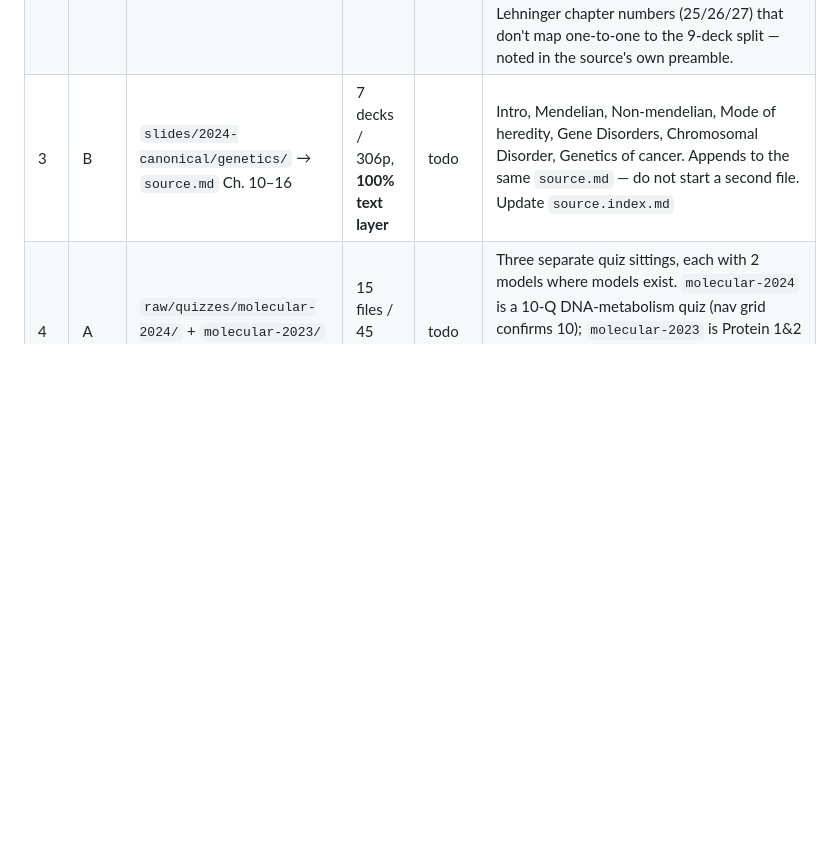
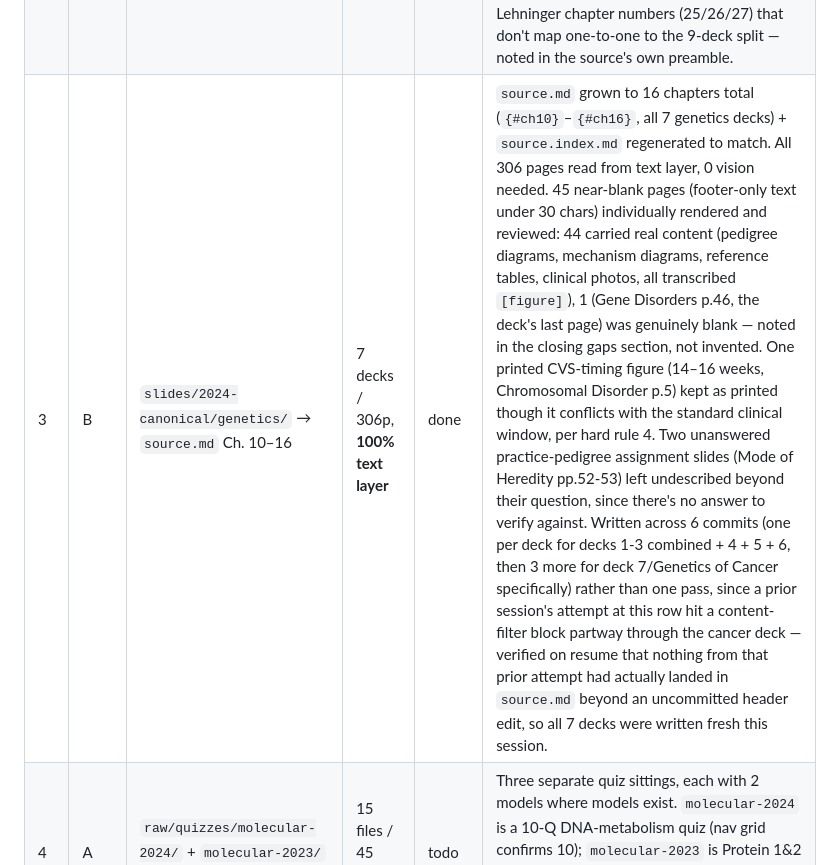
Before and after one commit to DEEDDUDE/qbank, a Markdown page: RUN-PLAN.md, the part around the change. Drawn GitHub-style; blank space fills up the shorter version.

Commit message:
molecular-genetics: mark RUN-PLAN row 3 done -- Job B genetics unit complete
source.md now covers all 16 chapters (molecular unit Ch.1-9 + genetics
unit Ch.10-16), source.index.md regenerated to match. Next row: 4 (Job
A, raw/quizzes/molecular-2024 + molecular-2023 + molecular-previous).

Co-Authored-By: Claude Sonnet 5 <noreply@anthropic.com>

```diff
--- a/RUN-PLAN.md
+++ b/RUN-PLAN.md
@@ -191,7 +191,7 @@ per CLAUDE.md. Assume more exist than the three the probe happened to land on.
 |---|-----|--------|------|--------|------|
 | 1 | sort | `raw/` (3 tabs) + `slides/` | 223 files | done | surveyed and moved from `downloads/…/Molecular Biology & Genetics/`. Filenames arrived unmangled. Source tree removed once empty |
 | 2 | B | `slides/2024-canonical/molecular/` → `source.md` Ch. 1–9 | 9 decks / 331p, **100% text layer** | done | `source.md` (9 chapters, `{#ch01}`–`{#ch09}`, 72 subsections) + `source.index.md` built (~10.6% of source, matching the public-health precedent). All 331 pages read from text layer — confirmed 0 vision pages needed, better than the row's own "100% text layer" framing suggested only in that even the 18 near-blank pages (just a printed footer, no other extractable text) turned out non-decorative on inspection: every one was rendered and reviewed individually, and all 18 carried a real textbook table or mechanism diagram (DNA pol III subunits, *E. coli* replisome/origin-protein tables, SOS-response gene table, aminoacyl-tRNA synthetase classes, translation initiation factors, protein-synthesis inhibitors, T-C dimer/photolyase repair mechanism, SOS LexA/RecA diagram, bidirectional-replication and 70S/80S-ribosome comparison figures, a transposition mechanism diagram) — all transcribed into the source rather than skipped, tagged `[figure]`. Zero pages flagged unclear; one handwritten in-source correction (DNA-1 p.15's A-DNA bp/turn, printed 10 struck through to 11) kept as-is per hard rule 4, not silently fixed. Chapters numbered 1–9 are ours (one per deck) since the decks themselves cite inconsistent Lehninger chapter numbers (25/26/27) that don't map one-to-one to the 9-deck split — noted in the source's own preamble. |
-| 3 | B | `slides/2024-canonical/genetics/` → `source.md` Ch. 10–16 | 7 decks / 306p, **100% text layer** | todo | Intro, Mendelian, Non-mendelian, Mode of heredity, Gene Disorders, Chromosomal Disorder, Genetics of cancer. Appends to the same `source.md` — do not start a second file. Update `source.index.md` |
+| 3 | B | `slides/2024-canonical/genetics/` → `source.md` Ch. 10–16 | 7 decks / 306p, **100% text layer** | done | `source.md` grown to 16 chapters total (`{#ch10}`–`{#ch16}`, all 7 genetics decks) + `source.index.md` regenerated to match. All 306 pages read from text layer, 0 vision needed. 45 near-blank pages (footer-only text under 30 chars) individually rendered and reviewed: 44 carried real content (pedigree diagrams, mechanism diagrams, reference tables, clinical photos, all transcribed `[figure]`), 1 (Gene Disorders p.46, the deck's last page) was genuinely blank — noted in the closing gaps section, not invented. One printed CVS-timing figure (14–16 weeks, Chromosomal Disorder p.5) kept as printed though it conflicts with the standard clinical window, per hard rule 4. Two unanswered practice-pedigree assignment slides (Mode of Heredity pp.52-53) left undescribed beyond their question, since there's no answer to verify against. Written across 6 commits (one per deck for decks 1-3 combined + 4 + 5 + 6, then 3 more for deck 7/Genetics of Cancer specifically) rather than one pass, since a prior session's attempt at this row hit a content-filter block partway through the cancer deck — verified on resume that nothing from that prior attempt had actually landed in `source.md` beyond an uncommitted header edit, so all 7 decks were written fresh this session. |
 | 4 | A | `raw/quizzes/molecular-2024/` + `molecular-2023/` + `molecular-previous/` | 15 files / 45 vision pages | todo | Three separate quiz sittings, each with 2 models where models exist. `molecular-2024` is a 10-Q DNA-metabolism quiz (nav grid confirms 10); `molecular-2023` is Protein 1&2 + techniques; `molecular-previous` is an Arabic-UI Moodle capture. All `claimed` tier — no printed key anywhere in this tab |
 | 5 | A | `raw/quizzes/genetics-2021/` + `genetics-2024-ch4/` | 11 files / 18 vision pages | todo | `genetics-2024-ch4` is a 10-Q quiz, *Marked out of 1*, **Q10 is a pedigree** → `flagged/` crop. `genetics-2021` is 10 clean Moodle crops **all below the 1000px floor**, **Q1 is a pedigree** → `flagged/` crop |
 | 6 | A | `raw/midterm/2023-2024/` — نموذج ١ + ٢ | 2 files / 51 vision pages | todo | Live Moodle, ~40–45 Q per model. نموذج ١ is angled screen photos **cut off at the right edge** (same failure as pharmacology row 7 — recover truncated stems by cross-matching the other models, don't mark `needs-eye` prematurely). نموذج ٢ is a clean Arabic-UI capture, ends at Q45. Treat all four models as reshuffles of one exam: merge by stem, use the `models:` mechanism |
```
